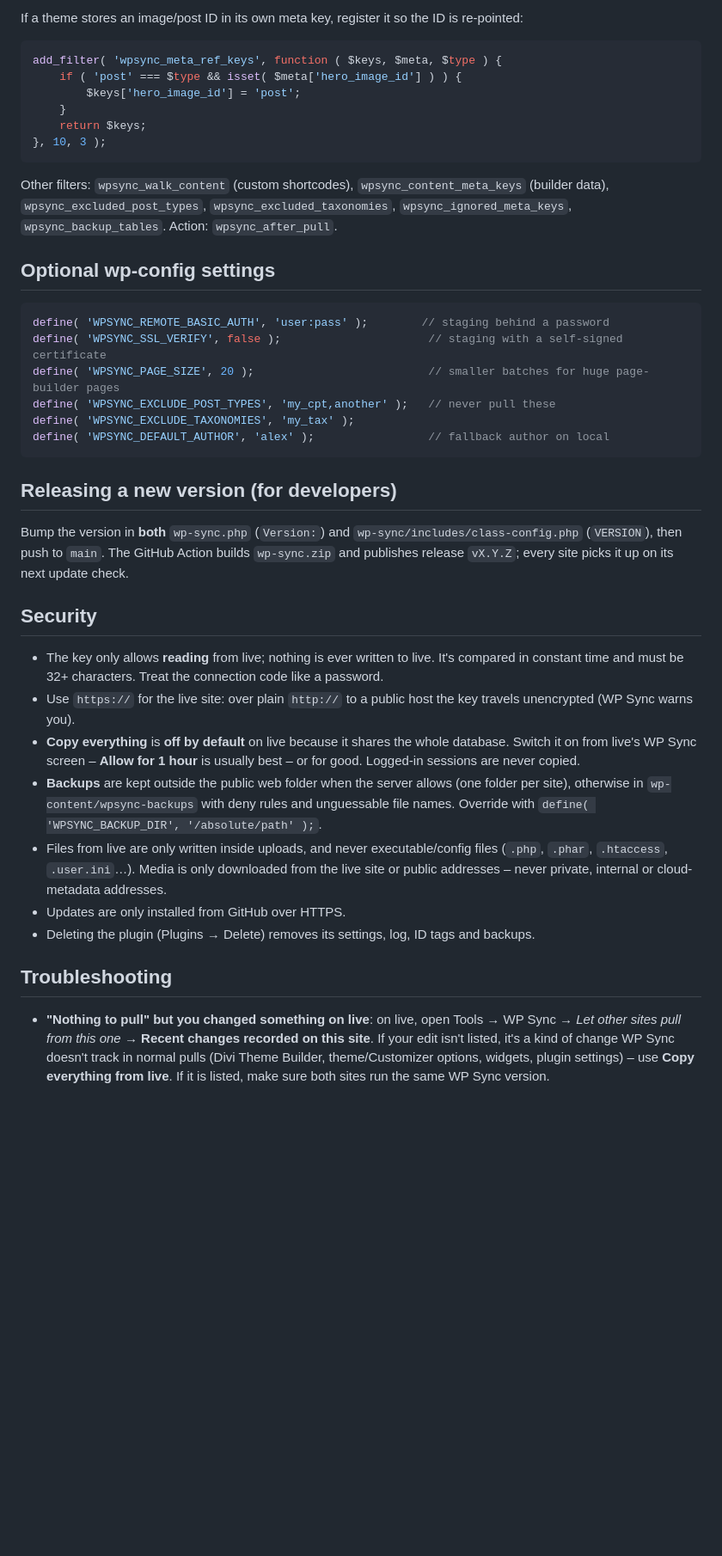
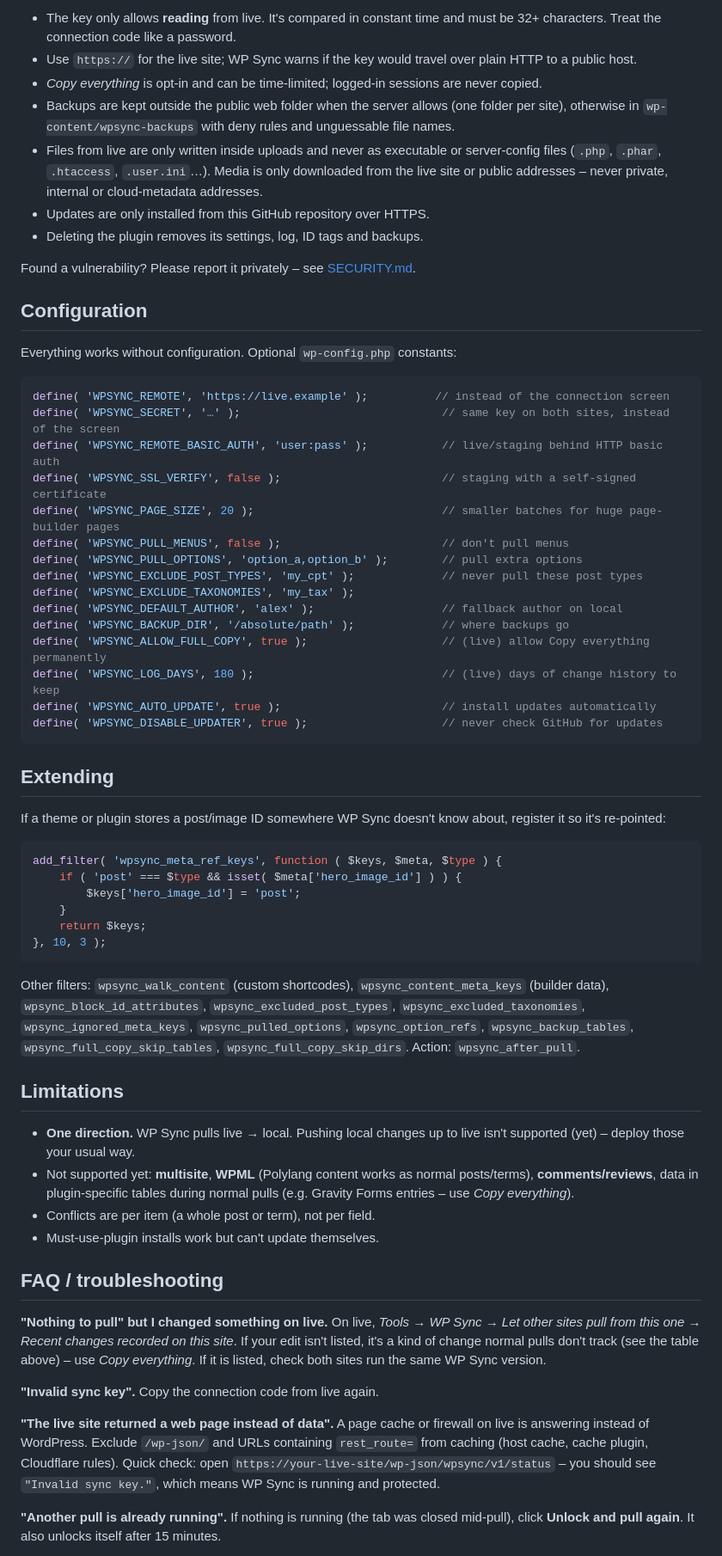
Before and after one commit to alexmciver/WP-Sync-Tool, a Markdown page: README.md, the part around one of its changes. Shown at 86% size. GitHub-like rendering; blank space fills up the shorter version.

````diff
--- a/README.md
+++ b/README.md
@@ -97,5 +103,40 @@ wp sync restore <file>   # or Tools → WP Sync → Undo a pull or copy
 
-If a theme stores an image/post ID in its own meta key, register it so the ID is re-pointed:
+- The key only allows **reading** from live. It's compared in constant time and must be 32+ characters. Treat the connection code like a password.
+- Use `https://` for the live site; WP Sync warns if the key would travel over plain HTTP to a public host.
+- *Copy everything* is opt-in and can be time-limited; logged-in sessions are never copied.
+- Backups are kept outside the public web folder when the server allows (one folder per site), otherwise in `wp-content/wpsync-backups` with deny rules and unguessable file names.
+- Files from live are only written inside uploads and never as executable or server-config files (`.php`, `.phar`, `.htaccess`, `.user.ini`…). Media is only downloaded from the live site or public addresses – never private, internal or cloud-metadata addresses.
+- Updates are only installed from this GitHub repository over HTTPS.
+- Deleting the plugin removes its settings, log, ID tags and backups.
+
+Found a vulnerability? Please report it privately – see [SECURITY.md](SECURITY.md).
+
+## Configuration
+
+Everything works without configuration. Optional `wp-config.php` constants:
+
+```php
+define( 'WPSYNC_REMOTE', 'https://live.example' );          // instead of the connection screen
+define( 'WPSYNC_SECRET', '…' );                              // same key on both sites, instead of the screen
+define( 'WPSYNC_REMOTE_BASIC_AUTH', 'user:pass' );           // live/staging behind HTTP basic auth
+define( 'WPSYNC_SSL_VERIFY', false );                        // staging with a self-signed certificate
+define( 'WPSYNC_PAGE_SIZE', 20 );                            // smaller batches for huge page-builder pages
+define( 'WPSYNC_PULL_MENUS', false );                        // don't pull menus
+define( 'WPSYNC_PULL_OPTIONS', 'option_a,option_b' );        // pull extra options
+define( 'WPSYNC_EXCLUDE_POST_TYPES', 'my_cpt' );             // never pull these post types
+define( 'WPSYNC_EXCLUDE_TAXONOMIES', 'my_tax' );
+define( 'WPSYNC_DEFAULT_AUTHOR', 'alex' );                   // fallback author on local
+define( 'WPSYNC_BACKUP_DIR', '/absolute/path' );             // where backups go
+define( 'WPSYNC_ALLOW_FULL_COPY', true );                    // (live) allow Copy everything permanently
+define( 'WPSYNC_LOG_DAYS', 180 );                            // (live) days of change history to keep
+define( 'WPSYNC_AUTO_UPDATE', true );                        // install updates automatically
+define( 'WPSYNC_DISABLE_UPDATER', true );                    // never check GitHub for updates
+```
+
+## Extending
+
+If a theme or plugin stores a post/image ID somewhere WP Sync doesn't know about, register it so it's re-pointed:
+
 ```php
 add_filter( 'wpsync_meta_ref_keys', function ( $keys, $meta, $type ) {
 	if ( 'post' === $type && isset( $meta['hero_image_id'] ) ) {
@@ -104,34 +145,23 @@ add_filter( 'wpsync_meta_ref_keys', function ( $keys, $meta, $type ) {
 	return $keys;
 }, 10, 3 );
 ```
-Other filters: `wpsync_walk_content` (custom shortcodes), `wpsync_content_meta_keys` (builder data), `wpsync_excluded_post_types`, `wpsync_excluded_taxonomies`, `wpsync_ignored_meta_keys`, `wpsync_backup_tables`. Action: `wpsync_after_pull`.
 
-## Optional wp-config settings
+Other filters: `wpsync_walk_content` (custom shortcodes), `wpsync_content_meta_keys` (builder data), `wpsync_block_id_attributes`, `wpsync_excluded_post_types`, `wpsync_excluded_taxonomies`, `wpsync_ignored_meta_keys`, `wpsync_pulled_options`, `wpsync_option_refs`, `wpsync_backup_tables`, `wpsync_full_copy_skip_tables`, `wpsync_full_copy_skip_dirs`. Action: `wpsync_after_pull`.
 
-```php
-define( 'WPSYNC_REMOTE_BASIC_AUTH', 'user:pass' );        // staging behind a password
-define( 'WPSYNC_SSL_VERIFY', false );                      // staging with a self-signed certificate
-define( 'WPSYNC_PAGE_SIZE', 20 );                          // smaller batches for huge page-builder pages
-define( 'WPSYNC_EXCLUDE_POST_TYPES', 'my_cpt,another' );   // never pull these
-define( 'WPSYNC_EXCLUDE_TAXONOMIES', 'my_tax' );
-define( 'WPSYNC_DEFAULT_AUTHOR', 'alex' );                 // fallback author on local
-```
+## Limitations
 
-## Releasing a new version (for developers)
+- **One direction.** WP Sync pulls live → local. Pushing local changes up to live isn't supported (yet) – deploy those your usual way.
+- Not supported yet: **multisite**, **WPML** (Polylang content works as normal posts/terms), **comments/reviews**, data in plugin-specific tables during normal pulls (e.g. Gravity Forms entries – use *Copy everything*).
+- Conflicts are per item (a whole post or term), not per field.
+- Must-use-plugin installs work but can't update themselves.
 
-Bump the version in **both** `wp-sync.php` (`Version:`) and `wp-sync/includes/class-config.php` (`VERSION`), then push to `main`. The GitHub Action builds `wp-sync.zip` and publishes release `vX.Y.Z`; every site picks it up on its next update check.
+## FAQ / troubleshooting
 
-## Security
+**"Nothing to pull" but I changed something on live.** On live, *Tools → WP Sync → Let other sites pull from this one → Recent changes recorded on this site*. If your edit isn't listed, it's a kind of change normal pulls don't track (see the table above) – use *Copy everything*. If it is listed, check both sites run the same WP Sync version.
 
-- The key only allows **reading** from live; nothing is ever written to live. It's compared in constant time and must be 32+ characters. Treat the connection code like a password.
-- Use `https://` for the live site: over plain `http://` to a public host the key travels unencrypted (WP Sync warns you).
-- **Copy everything** is **off by default** on live because it shares the whole database. Switch it on from live's WP Sync screen – **Allow for 1 hour** is usually best – or for good. Logged-in sessions are never copied.
-- **Backups** are kept outside the public web folder when the server allows (one folder per site), otherwise in `wp-content/wpsync-backups` with deny rules and unguessable file names. Override with `define( 'WPSYNC_BACKUP_DIR', '/absolute/path' );`.
-- Files from live are only written inside uploads, and never executable/config files (`.php`, `.phar`, `.htaccess`, `.user.ini`…). Media is only downloaded from the live site or public addresses – never private, internal or cloud-metadata addresses.
-- Updates are only installed from GitHub over HTTPS.
-- Deleting the plugin (Plugins → Delete) removes its settings, log, ID tags and backups.
+**"Invalid sync key".** Copy the connection code from live again.
 
-## Troubleshooting
+**"The live site returned a web page instead of data".** A page cache or firewall on live is answering instead of WordPress. Exclude `/wp-json/` and URLs containing `rest_route=` from caching (host cache, cache plugin, Cloudflare rules). Quick check: open `https://your-live-site/wp-json/wpsync/v1/status` – you should see `"Invalid sync key."`, which means WP Sync is running and protected.
 
-- **"Nothing to pull" but you changed something on live**: on live, open Tools → WP Sync → *Let other sites pull from this one* → **Recent changes recorded on this site**. If your edit isn't listed, it's a kind of change WP Sync doesn't track in normal pulls (Divi Theme Builder, theme/Customizer options, widgets, plugin settings) – use **Copy everything from live**. If it is listed, make sure both sites run the same WP Sync version.
+**"Another pull is already running".** If nothing is running (the tab was closed mid-pull), click **Unlock and pull again**. It also unlocks itself after 15 minutes.
 
````
Also changed, not shown: other parts of README.md (+83 -77 lines), .github/ISSUE_TEMPLATE/bug_report.md (added, +22 -0 lines), .github/ISSUE_TEMPLATE/feature_request.md (added, +11 -0 lines), CHANGELOG.md (added, +41 -0 lines), CONTRIBUTING.md (added, +24 -0 lines), SECURITY.md (added, +21 -0 lines), docs/screenshot-local.png (added), 5 other files.
